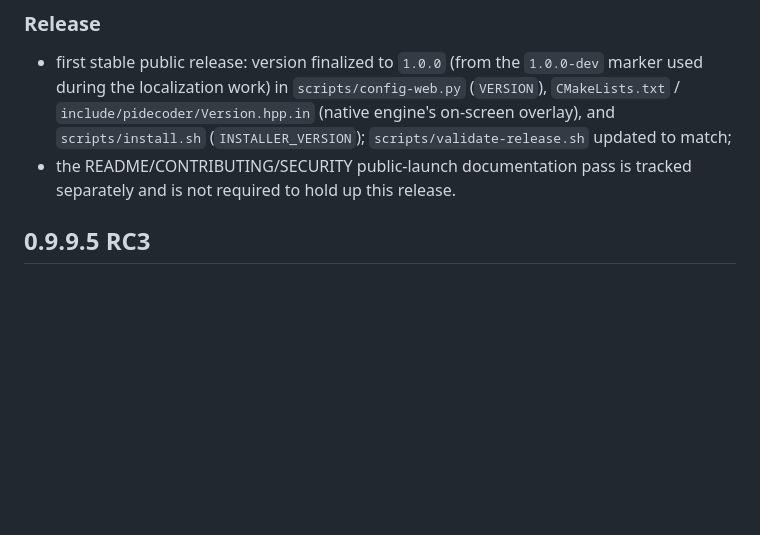
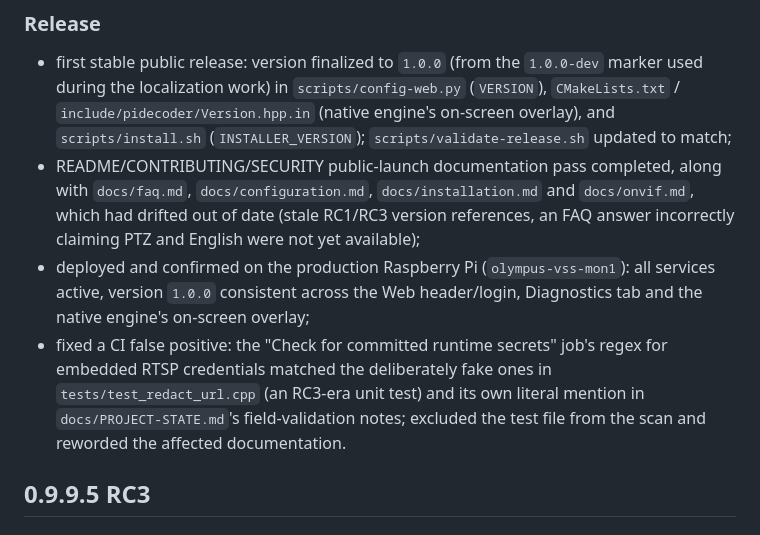
Before and after one commit to PiDecoder/PiDecoder, a Markdown page: CHANGELOG.md, the part around the change. GitHub-like rendering; blank space fills up the shorter version.

```diff
--- a/CHANGELOG.md
+++ b/CHANGELOG.md
@@ -39,8 +39,21 @@
   `include/pidecoder/Version.hpp.in` (native engine's on-screen overlay),
   and `scripts/install.sh` (`INSTALLER_VERSION`); `scripts/validate-release.sh`
   updated to match;
-- the README/CONTRIBUTING/SECURITY public-launch documentation pass is
-  tracked separately and is not required to hold up this release.
+- README/CONTRIBUTING/SECURITY public-launch documentation pass completed,
+  along with `docs/faq.md`, `docs/configuration.md`, `docs/installation.md`
+  and `docs/onvif.md`, which had drifted out of date (stale RC1/RC3 version
+  references, an FAQ answer incorrectly claiming PTZ and English were not
+  yet available);
+- deployed and confirmed on the production Raspberry Pi
+  (`olympus-vss-mon1`): all services active, version `1.0.0` consistent
+  across the Web header/login, Diagnostics tab and the native engine's
+  on-screen overlay;
+- fixed a CI false positive: the "Check for committed runtime secrets"
+  job's regex for embedded RTSP credentials matched the deliberately fake
+  ones in `tests/test_redact_url.cpp` (an RC3-era unit test) and its own
+  literal mention in `docs/PROJECT-STATE.md`'s field-validation
+  notes; excluded the test file from the scan and reworded the affected
+  documentation.
 
 ## 0.9.9.5 RC3
 
```
Also changed, not shown: docs/PROJECT-STATE.md (+2 -1 lines).
